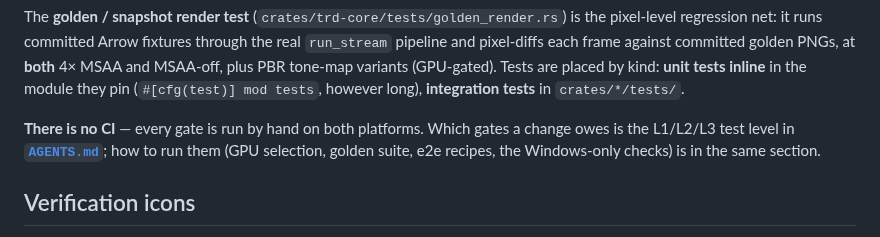
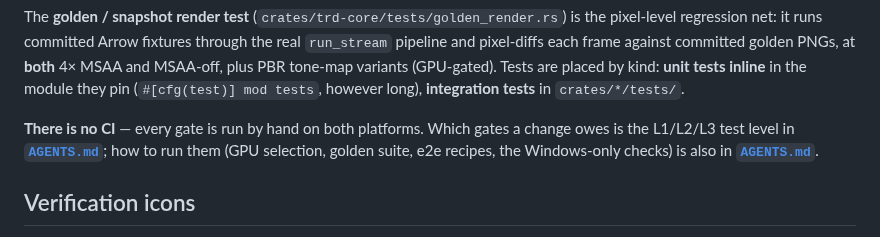
Before and after one commit to xiaoyxue/trd, a Markdown page: README.md, the part around the change. Drawn GitHub-style.

Commit message:
Clarify AGENTS testing links
Co-authored-by: xiaoyxue <14324742+xiaoyxue@users.noreply.github.com>

```diff
--- a/README.md
+++ b/README.md
@@ -335,7 +335,7 @@ placed by kind: **unit tests inline** in the module they pin
 **There is no CI** — every gate is run by hand on both platforms. Which gates a
 change owes is the L1/L2/L3 test level in **[`AGENTS.md`](AGENTS.md#testing)**;
 how to run them (GPU selection, golden suite, e2e recipes, the Windows-only
-checks) is in the same section.
+checks) is also in **[`AGENTS.md`](AGENTS.md#testing)**.
 
 ## Verification icons
 
```
Also changed, not shown: docs/architecture.md (+2 -3 lines).
